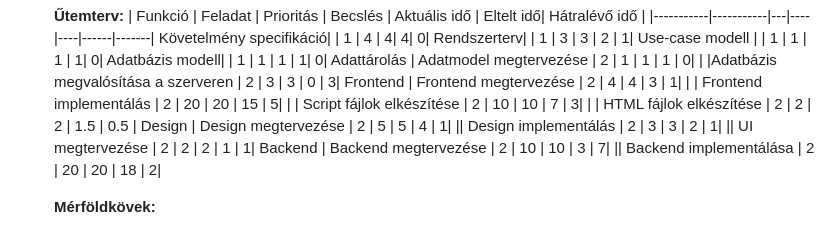
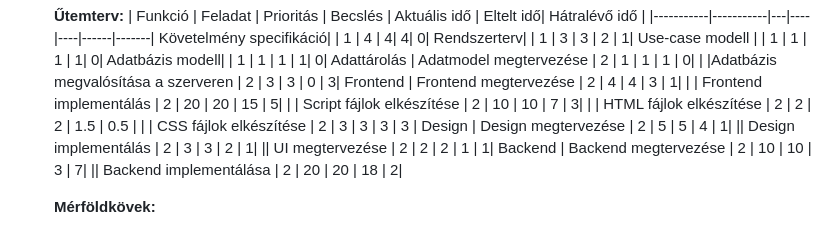
Before and after one commit to d4n0f/memory-game-app, a Markdown page: docs/Rendszerterv.md, the part around the change. GitHub-like rendering.

Commit message:
docs: add plus task

```diff
--- a/docs/Rendszerterv.md
+++ b/docs/Rendszerterv.md
@@ -32,6 +32,7 @@
    | | Frontend implementálás | 2 | 20 | 20 | 15 | 5|
 | | Script fájlok elkészítése | 2 | 10 | 10 | 7 | 3|
 | | HTML fájlok elkészítése | 2 | 2 | 2 | 1.5 | 0.5 |
+| | CSS fájlok elkészítése | 2 | 3 | 3 | 3 | 3 |
    Design | Design megtervezése | 2 | 5 | 5 | 4 | 1|
    || Design implementálás | 2 | 3 | 3 | 2 | 1|
    || UI megtervezése | 2 | 2 | 2 | 1 | 1|
```
